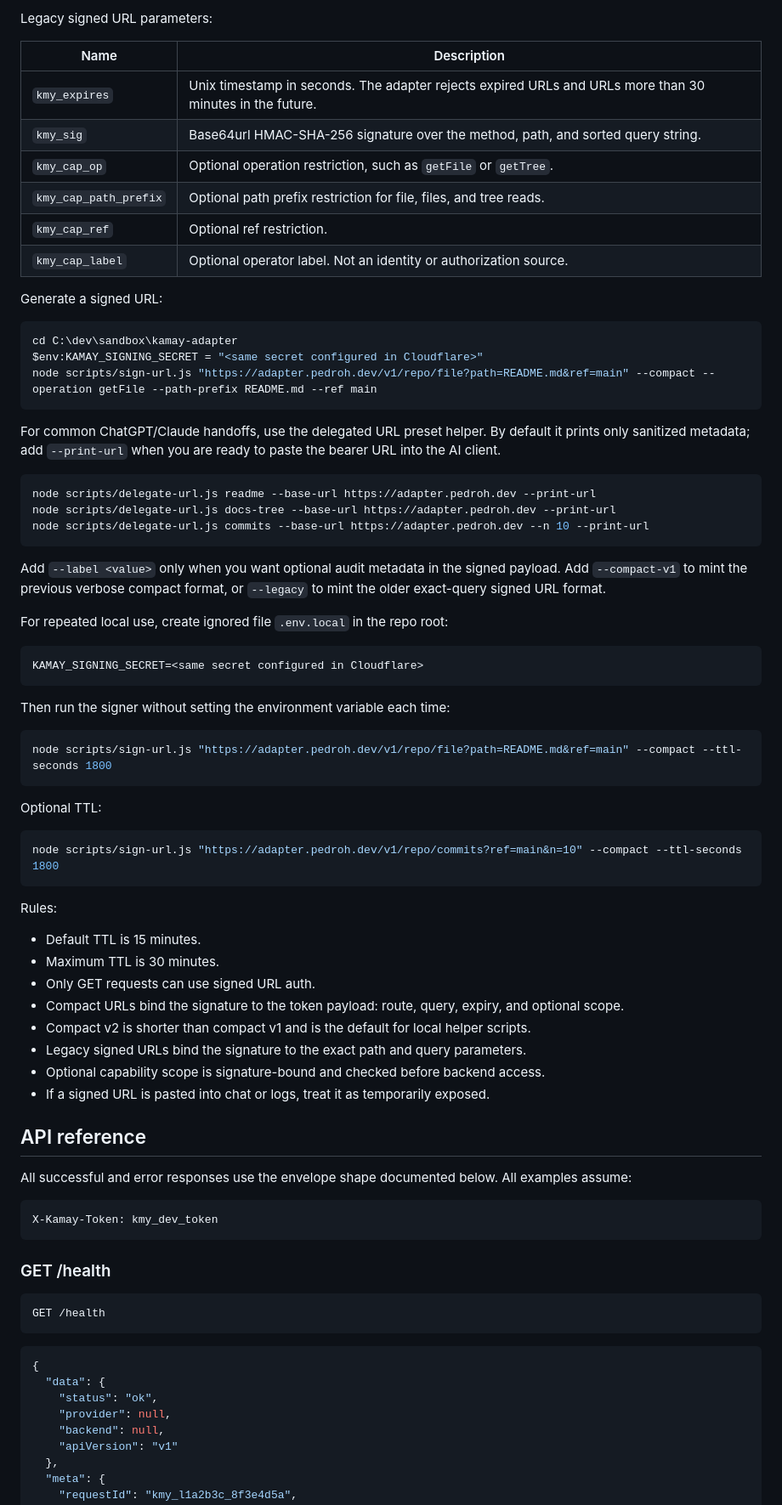
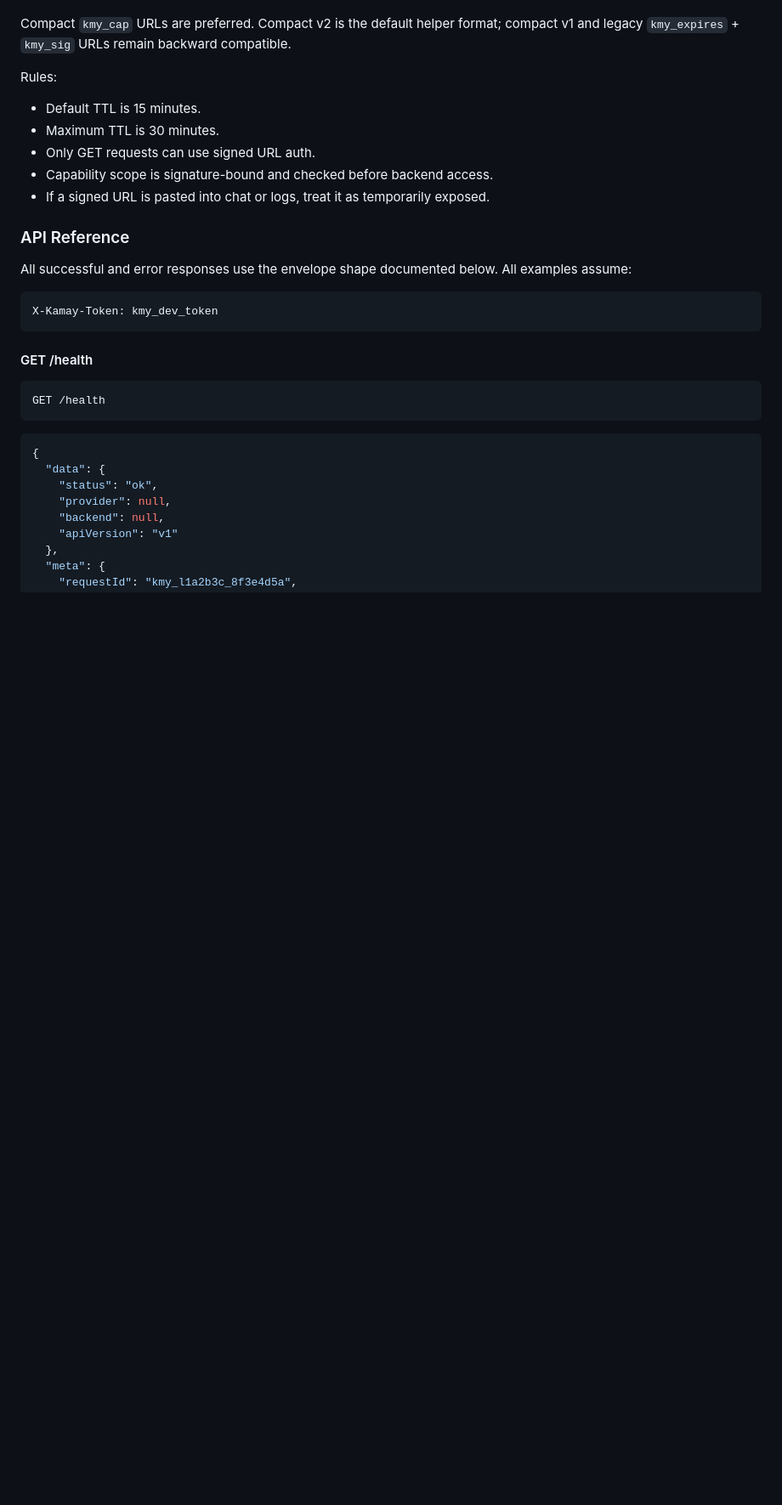
Before and after one commit to pmh242/kamay-adapter, a Markdown page: README.md, the part around one of its changes. Shown at 85% size. Rendered like a GitHub page; blank space fills up the shorter version.

````diff
--- a/README.md
+++ b/README.md
@@ -116,62 +161,15 @@ Compact URL parameter:
-Legacy signed URL parameters:
-
-| Name | Description |
-| --- | --- |
-| `kmy_expires` | Unix timestamp in seconds. The adapter rejects expired URLs and URLs more than 30 minutes in the future. |
-| `kmy_sig` | Base64url HMAC-SHA-256 signature over the method, path, and sorted query string. |
-| `kmy_cap_op` | Optional operation restriction, such as `getFile` or `getTree`. |
-| `kmy_cap_path_prefix` | Optional path prefix restriction for file, files, and tree reads. |
-| `kmy_cap_ref` | Optional ref restriction. |
-| `kmy_cap_label` | Optional operator label. Not an identity or authorization source. |
-
-Generate a signed URL:
-
-```powershell
-cd C:\dev\sandbox\kamay-adapter
-$env:KAMAY_SIGNING_SECRET = "<same secret configured in Cloudflare>"
-node scripts/sign-url.js "https://adapter.pedroh.dev/v1/repo/file?path=README.md&ref=main" --compact --operation getFile --path-prefix README.md --ref main
-```
-
-For common ChatGPT/Claude handoffs, use the delegated URL preset helper. By default it prints only sanitized metadata; add `--print-url` when you are ready to paste the bearer URL into the AI client.
-
-```powershell
-node scripts/delegate-url.js readme --base-url https://adapter.pedroh.dev --print-url
-node scripts/delegate-url.js docs-tree --base-url https://adapter.pedroh.dev --print-url
-node scripts/delegate-url.js commits --base-url https://adapter.pedroh.dev --n 10 --print-url
-```
-
-Add `--label <value>` only when you want optional audit metadata in the signed payload. Add `--compact-v1` to mint the previous verbose compact format, or `--legacy` to mint the older exact-query signed URL format.
-
-For repeated local use, create ignored file `.env.local` in the repo root:
-
-```text
-KAMAY_SIGNING_SECRET=<same secret configured in Cloudflare>
-```
-
-Then run the signer without setting the environment variable each time:
-
-```powershell
-node scripts/sign-url.js "https://adapter.pedroh.dev/v1/repo/file?path=README.md&ref=main" --compact --ttl-seconds 1800
-```
-
-Optional TTL:
-
-```powershell
-node scripts/sign-url.js "https://adapter.pedroh.dev/v1/repo/commits?ref=main&n=10" --compact --ttl-seconds 1800
-```
+Compact `kmy_cap` URLs are preferred. Compact v2 is the default helper format;
+compact v1 and legacy `kmy_expires` + `kmy_sig` URLs remain backward compatible.
 
 Rules:
 
 - Default TTL is 15 minutes.
 - Maximum TTL is 30 minutes.
 - Only GET requests can use signed URL auth.
-- Compact URLs bind the signature to the token payload: route, query, expiry, and optional scope.
-- Compact v2 is shorter than compact v1 and is the default for local helper scripts.
-- Legacy signed URLs bind the signature to the exact path and query parameters.
-- Optional capability scope is signature-bound and checked before backend access.
+- Capability scope is signature-bound and checked before backend access.
 - If a signed URL is pasted into chat or logs, treat it as temporarily exposed.
 
-## API reference
+### API Reference
 
 All successful and error responses use the envelope shape documented below. All examples assume:
 
@@ -179,7 +177,7 @@ All successful and error responses use the envelope shape documented below. All
 X-Kamay-Token: kmy_dev_token
 ```
 
-### GET /health
+#### GET /health
 
 ```http
 GET /health
````
Also changed, not shown: other parts of README.md (+114 -69 lines).
